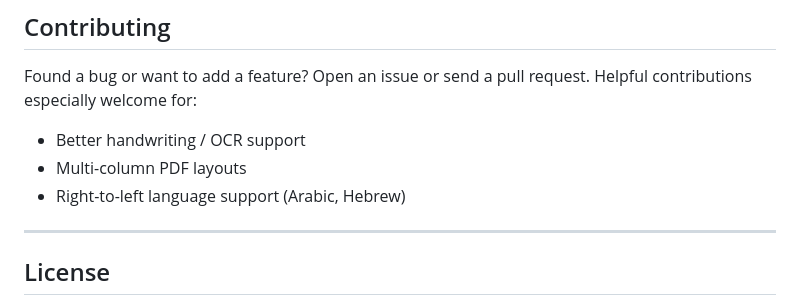
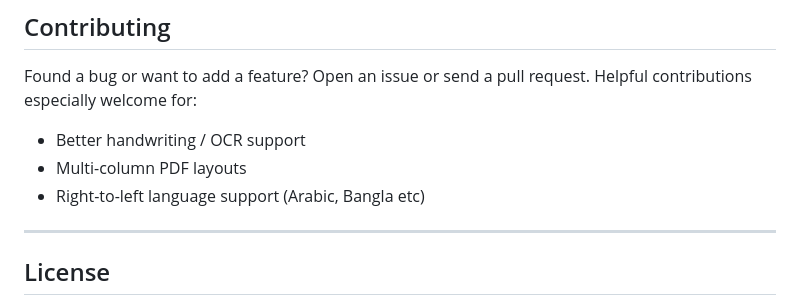
Before and after one commit to iamthearafatkhan/free-pdf-editor, a Markdown page: README.md, the part around the change. Rendered like a GitHub page.

Commit message:
Update README for right-to-left language support

```diff
--- a/README.md
+++ b/README.md
@@ -97,7 +97,7 @@ Helpful contributions especially welcome for:
 
 - Better handwriting / OCR support
 - Multi-column PDF layouts
-- Right-to-left language support (Arabic, Hebrew)
+- Right-to-left language support (Arabic, Bangla etc)
 
 ---
 
```
